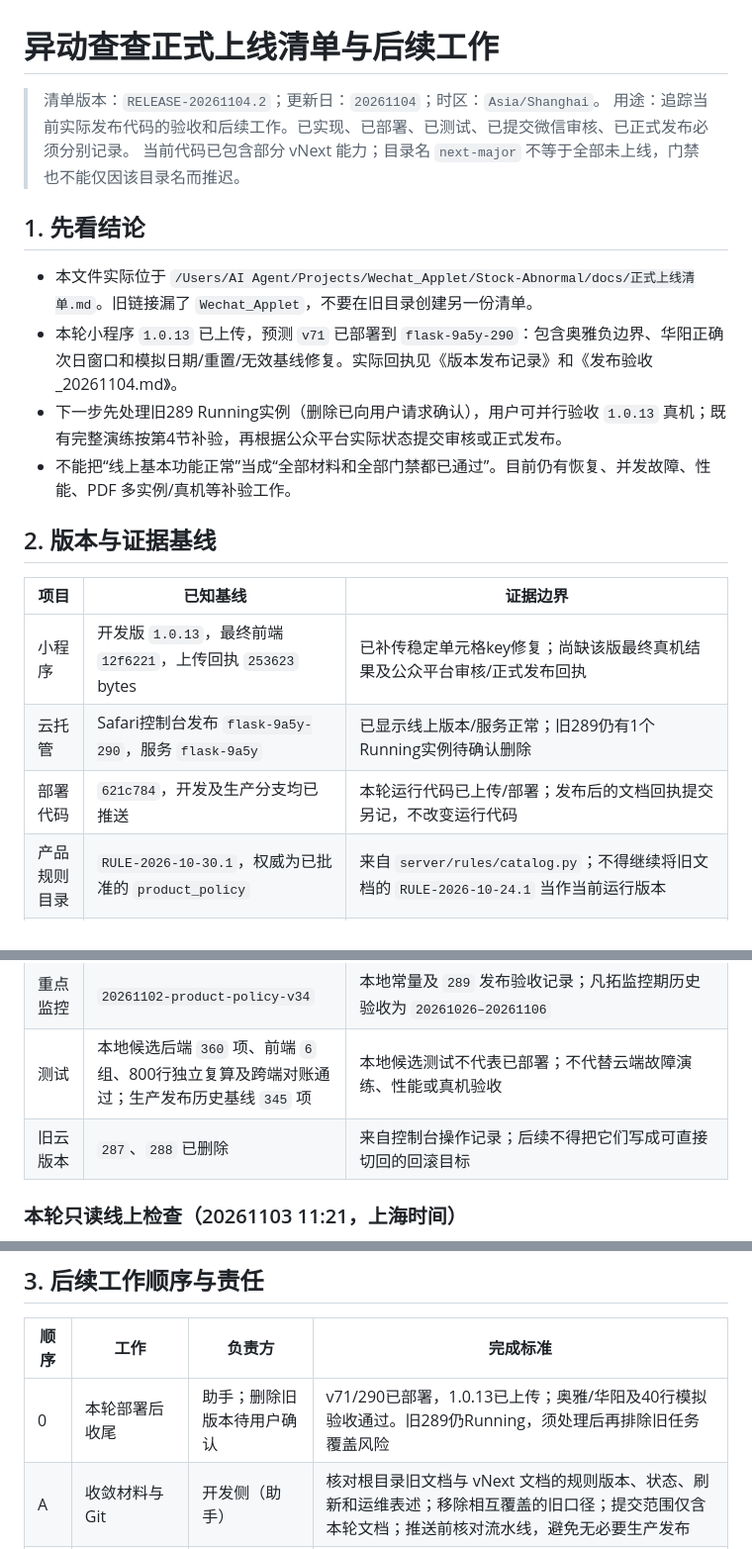
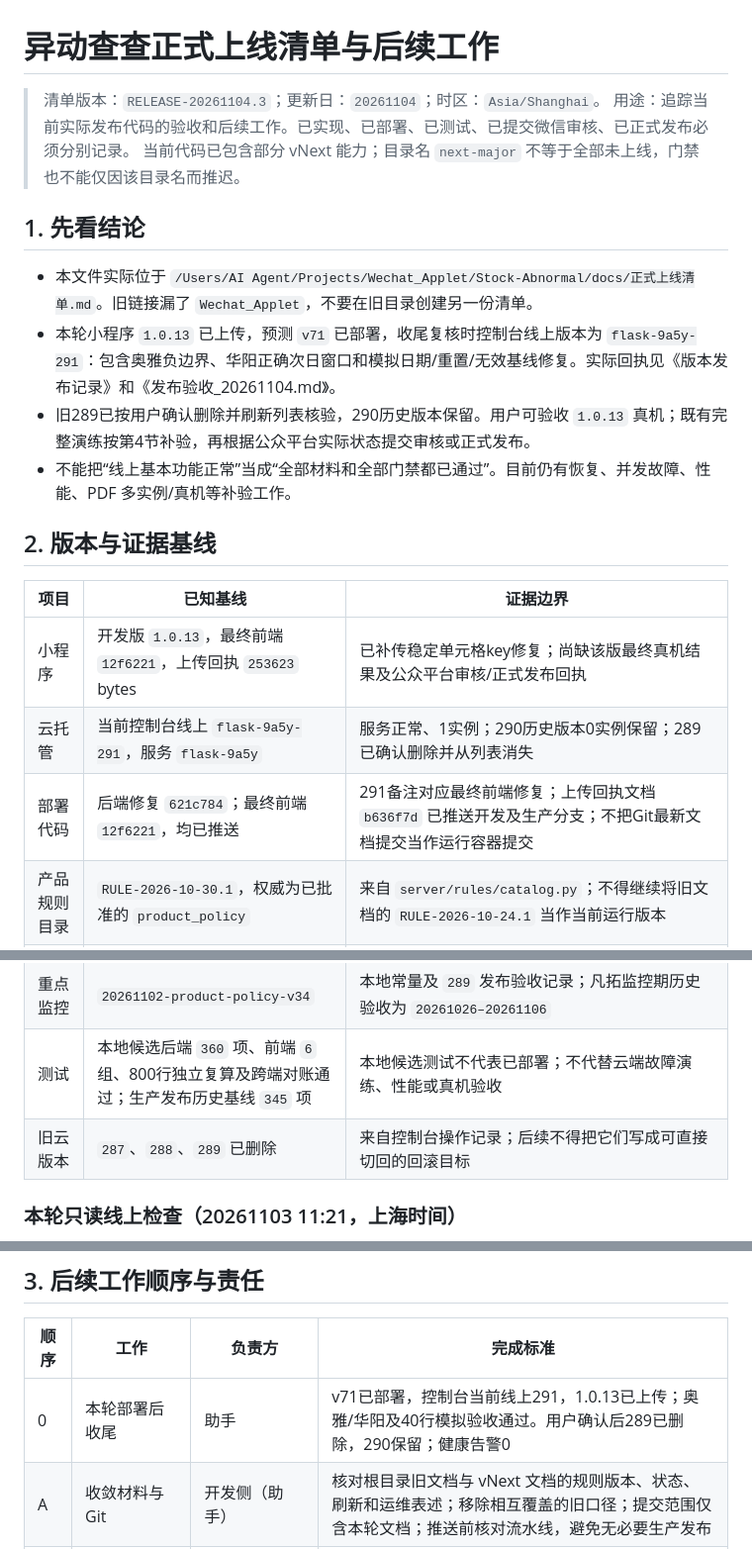
Before and after one commit to nofindx/Stock-Abnormal, a Markdown page: docs/正式上线清单.md, 3 parts joined by grey strips. Shown at 99% size. Rendered like a GitHub page.

```diff
--- a/docs/正式上线清单.md
+++ b/docs/正式上线清单.md
@@ -1,14 +1,14 @@
 # 异动查查正式上线清单与后续工作
 
-> 清单版本：`RELEASE-20261104.2`；更新日：`20261104`；时区：`Asia/Shanghai`。
+> 清单版本：`RELEASE-20261104.3`；更新日：`20261104`；时区：`Asia/Shanghai`。
 > 用途：追踪当前实际发布代码的验收和后续工作。已实现、已部署、已测试、已提交微信审核、已正式发布必须分别记录。
 > 当前代码已包含部分 vNext 能力；目录名 `next-major` 不等于全部未上线，门禁也不能仅因该目录名而推迟。
 
 ## 1. 先看结论
 
 - 本文件实际位于 `/Users/AI Agent/Projects/Wechat_Applet/Stock-Abnormal/docs/正式上线清单.md`。旧链接漏了 `Wechat_Applet`，不要在旧目录创建另一份清单。
-- 本轮小程序 `1.0.13` 已上传，预测 `v71` 已部署到 `flask-9a5y-290`：包含奥雅负边界、华阳正确次日窗口和模拟日期/重置/无效基线修复。实际回执见《版本发布记录》和《发布验收_20261104.md》。
-- 下一步先处理旧289 Running实例（删除已向用户请求确认），用户可并行验收 `1.0.13` 真机；既有完整演练按第4节补验，再根据公众平台实际状态提交审核或正式发布。
+- 本轮小程序 `1.0.13` 已上传，预测 `v71` 已部署，收尾复核时控制台线上版本为 `flask-9a5y-291`：包含奥雅负边界、华阳正确次日窗口和模拟日期/重置/无效基线修复。实际回执见《版本发布记录》和《发布验收_20261104.md》。
+- 旧289已按用户确认删除并刷新列表核验，290历史版本保留。用户可验收 `1.0.13` 真机；既有完整演练按第4节补验，再根据公众平台实际状态提交审核或正式发布。
 - 不能把“线上基本功能正常”当成“全部材料和全部门禁都已通过”。目前仍有恢复、并发故障、性能、PDF 多实例/真机等补验工作。
 
 ## 2. 版本与证据基线
@@ -16,13 +16,13 @@
 | 项目 | 已知基线 | 证据边界 |
 | --- | --- | --- |
 | 小程序 | 开发版 `1.0.13`，最终前端 `12f6221`，上传回执 `253623` bytes | 已补传稳定单元格key修复；尚缺该版最终真机结果及公众平台审核/正式发布回执 |
-| 云托管 | Safari控制台发布 `flask-9a5y-290`，服务 `flask-9a5y` | 已显示线上版本/服务正常；旧289仍有1个Running实例待确认删除 |
-| 部署代码 | `621c784`，开发及生产分支均已推送 | 本轮运行代码已上传/部署；发布后的文档回执提交另记，不改变运行代码 |
+| 云托管 | 当前控制台线上 `flask-9a5y-291`，服务 `flask-9a5y` | 服务正常、1实例；290历史版本0实例保留；289已确认删除并从列表消失 |
+| 部署代码 | 后端修复 `621c784`；最终前端 `12f6221`，均已推送 | 291备注对应最终前端修复；上传回执文档 `b636f7d` 已推送开发及生产分支；不把Git最新文档提交当作运行容器提交 |
 | 产品规则目录 | `RULE-2026-10-30.1`，权威为已批准的 `product_policy` | 来自 `server/rules/catalog.py`；不得继续将旧文档的 `RULE-2026-10-24.1` 当作当前运行版本 |
 | 预测生成器 | 线上 `v71` | 奥雅 `20261103` 的 `-0.24%` 和华阳 `20261104` 同向 `+14.63%` 已由生产接口核验；09:00前阶段initial/provisional，不宣称confirmed |
 | 重点监控 | `20261102-product-policy-v34` | 本地常量及 `289` 发布验收记录；凡拓监控期历史验收为 `20261026–20261106` |
 | 测试 | 本地候选后端 `360` 项、前端 `6` 组、800行独立复算及跨端对账通过；生产发布历史基线 `345` 项 | 本地候选测试不代表已部署；不代替云端故障演练、性能或真机验收 |
-| 旧云版本 | `287`、`288` 已删除 | 来自控制台操作记录；后续不得把它们写成可直接切回的回滚目标 |
+| 旧云版本 | `287`、`288`、`289` 已删除 | 来自控制台操作记录；后续不得把它们写成可直接切回的回滚目标 |
 
 ### 本轮只读线上检查（20261103 11:21，上海时间）
 
@@ -39,7 +39,7 @@
 
 | 顺序 | 工作 | 负责方 | 完成标准 |
 | --- | --- | --- | --- |
-| 0 | 本轮部署后收尾 | 助手；删除旧版本待用户确认 | v71/290已部署，1.0.13已上传；奥雅/华阳及40行模拟验收通过。旧289仍Running，须处理后再排除旧任务覆盖风险 |
+| 0 | 本轮部署后收尾 | 助手 | v71已部署，控制台当前线上291，1.0.13已上传；奥雅/华阳及40行模拟验收通过。用户确认后289已删除，290保留；健康告警0 |
 | A | 收敛材料与 Git | 开发侧（助手） | 核对根目录旧文档与 vNext 文档的规则版本、状态、刷新和运维表述；移除相互覆盖的旧口径；提交范围仅含本轮文档；推送前核对流水线，避免无必要生产发布 |
 | B | 补验当前已运行能力 | 开发/测试侧（助手） | 完成第 4 节；每项记录代码、环境、输入、结果和证据，不能用单测替代云端演练 |
 | C | `1.0.13` 真机最终验收 | 用户 | 按第 5 节测试并反馈问题；无问题也记录机型、时间和版本 |
```
Also changed, not shown: docs/发布验收_20261104.md (+3 -2 lines), docs/版本发布记录.md (+4 -2 lines).
